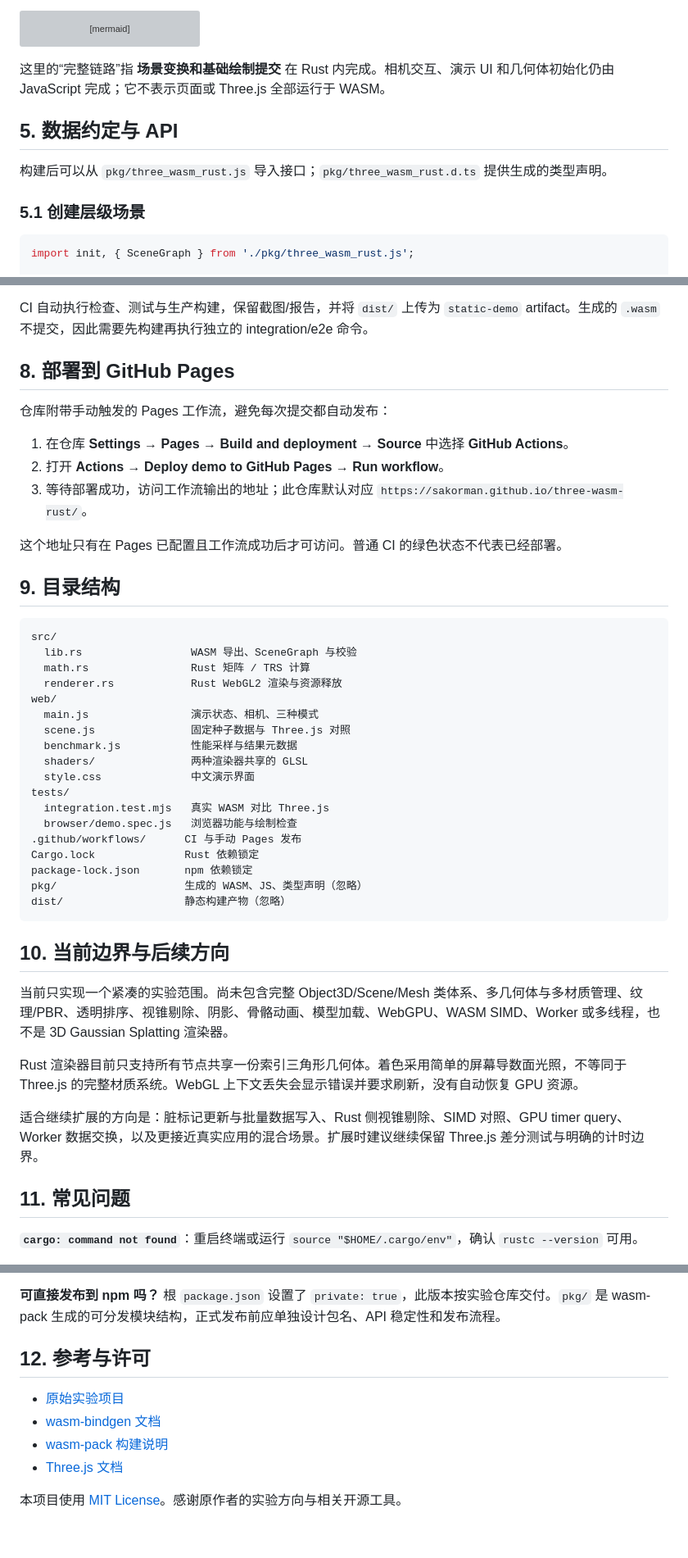
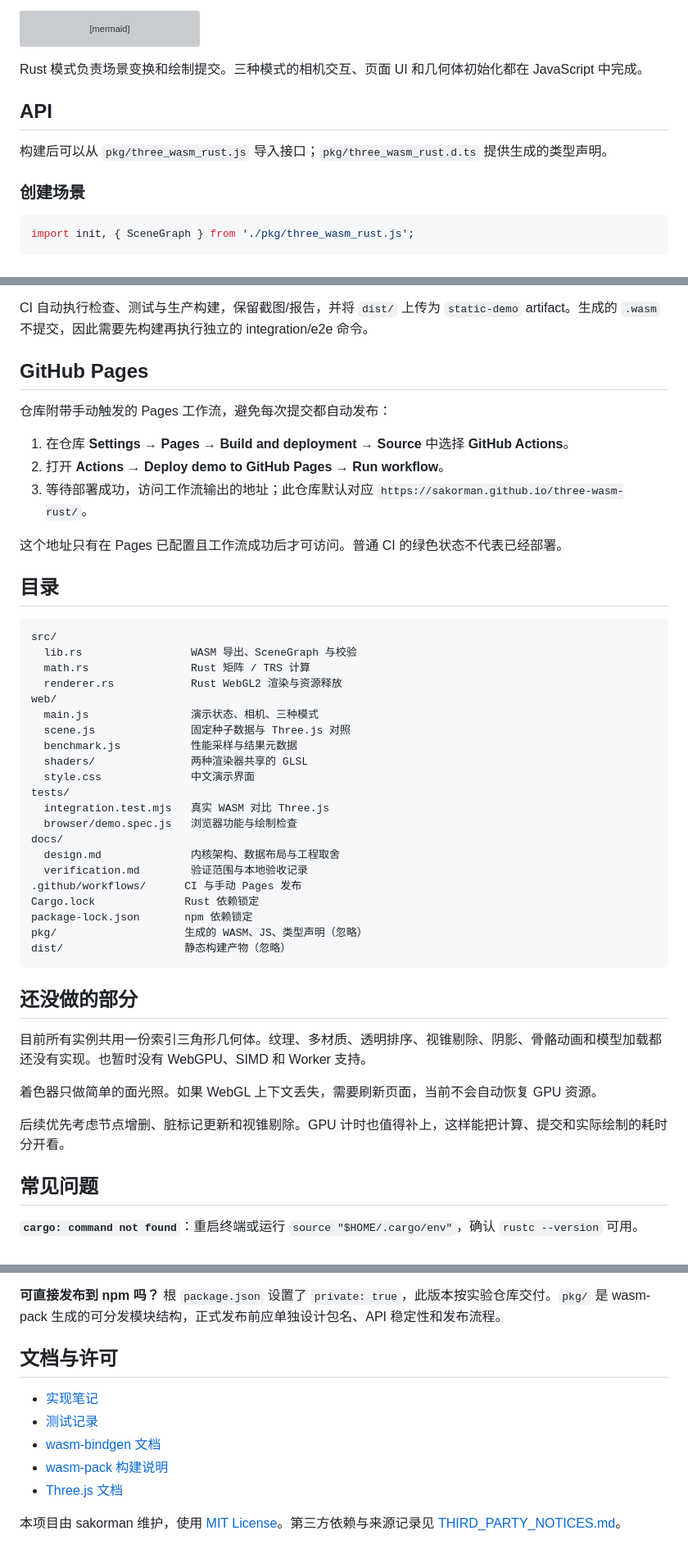
Before and after one commit to sakorman/three-wasm-rust, a Markdown page: README.md, 3 parts joined by grey strips. Shown at 82% size. GitHub-like rendering; grey boxes are pictures that could not be loaded.

````diff
--- a/README.md
+++ b/README.md
@@ -101,13 +92,13 @@ flowchart LR
     Three --> GPU
 ```
 
-这里的“完整链路”指 **场景变换和基础绘制提交** 在 Rust 内完成。相机交互、演示 UI 和几何体初始化仍由 JavaScript 完成；它不表示页面或 Three.js 全部运行于 WASM。
+Rust 模式负责场景变换和绘制提交。三种模式的相机交互、页面 UI 和几何体初始化都在 JavaScript 中完成。
 
-## 5. 数据约定与 API
+## API
 
 构建后可以从 `pkg/three_wasm_rust.js` 导入接口；`pkg/three_wasm_rust.d.ts` 提供生成的类型声明。
 
-### 5.1 创建层级场景
+### 创建场景
 
 ```js
 import init, { SceneGraph } from './pkg/three_wasm_rust.js';
@@ -265,7 +256,7 @@ npm run test:e2e
 
 CI 自动执行检查、测试与生产构建，保留截图/报告，并将 `dist/` 上传为 `static-demo` artifact。生成的 `.wasm` 不提交，因此需要先构建再执行独立的 integration/e2e 命令。
 
-## 8. 部署到 GitHub Pages
+## GitHub Pages
 
 仓库附带手动触发的 Pages 工作流，避免每次提交都自动发布：
 
@@ -275,7 +266,7 @@ CI 自动执行检查、测试与生产构建，保留截图/报告，并将 `di
 
 这个地址只有在 Pages 已配置且工作流成功后才可访问。普通 CI 的绿色状态不代表已经部署。
 
-## 9. 目录结构
+## 目录
 
 ```text
 src/
@@ -291,6 +282,9 @@ web/
 tests/
   integration.test.mjs   真实 WASM 对比 Three.js
   browser/demo.spec.js   浏览器功能与绘制检查
+docs/
+  design.md              内核架构、数据布局与工程取舍
+  verification.md        验证范围与本地验收记录
 .github/workflows/      CI 与手动 Pages 发布
 Cargo.lock              Rust 依赖锁定
 package-lock.json       npm 依赖锁定
@@ -298,15 +292,15 @@ pkg/                    生成的 WASM、JS、类型声明（忽略）
 dist/                   静态构建产物（忽略）
 ```
 
-## 10. 当前边界与后续方向
+## 还没做的部分
 
-当前只实现一个紧凑的实验范围。尚未包含完整 Object3D/Scene/Mesh 类体系、多几何体与多材质管理、纹理/PBR、透明排序、视锥剔除、阴影、骨骼动画、模型加载、WebGPU、WASM SIMD、Worker 或多线程，也不是 3D Gaussian Splatting 渲染器。
+目前所有实例共用一份索引三角形几何体。纹理、多材质、透明排序、视锥剔除、阴影、骨骼动画和模型加载都还没有实现。也暂时没有 WebGPU、SIMD 和 Worker 支持。
 
-Rust 渲染器目前只支持所有节点共享一份索引三角形几何体。着色采用简单的屏幕导数面光照，不等同于 Three.js 的完整材质系统。WebGL 上下文丢失会显示错误并要求刷新，没有自动恢复 GPU 资源。
+着色器只做简单的面光照。如果 WebGL 上下文丢失，需要刷新页面，当前不会自动恢复 GPU 资源。
 
-适合继续扩展的方向是：脏标记更新与批量数据写入、Rust 侧视锥剔除、SIMD 对照、GPU timer query、Worker 数据交换，以及更接近真实应用的混合场景。扩展时建议继续保留 Three.js 差分测试与明确的计时边界。
+后续优先考虑节点增删、脏标记更新和视锥剔除。GPU 计时也值得补上，这样能把计算、提交和实际绘制的耗时分开看。
 
-## 11. 常见问题
+## 常见问题
 
 **`cargo: command not found`**：重启终端或运行 `source "$HOME/.cargo/env"`，确认 `rustc --version` 可用。
 
@@ -326,11 +320,12 @@ Rust 渲染器目前只支持所有节点共享一份索引三角形几何体。
 
 **可直接发布到 npm 吗？** 根 `package.json` 设置了 `private: true`，此版本按实验仓库交付。`pkg/` 是 wasm-pack 生成的可分发模块结构，正式发布前应单独设计包名、API 稳定性和发布流程。
 
-## 12. 参考与许可
+## 文档与许可
 
-- [原始实验项目](https://github.com/takahirox/three.wasm-experimental)
+- [实现笔记](docs/design.md)
+- [测试记录](docs/verification.md)
 - [wasm-bindgen 文档](https://wasm-bindgen.github.io/wasm-bindgen/)
 - [wasm-pack 构建说明](https://drager.github.io/wasm-pack/book/commands/build.html)
 - [Three.js 文档](https://threejs.org/docs/)
 
-本项目使用 [MIT License](LICENSE)。感谢原作者的实验方向与相关开源工具。
+本项目由 sakorman 维护，使用 [MIT License](LICENSE)。第三方依赖与来源记录见 [THIRD_PARTY_NOTICES.md](THIRD_PARTY_NOTICES.md)。
````
Also changed, not shown: other parts of README.md (+28 -37 lines), docs/design.md (added, +86 -0 lines).
